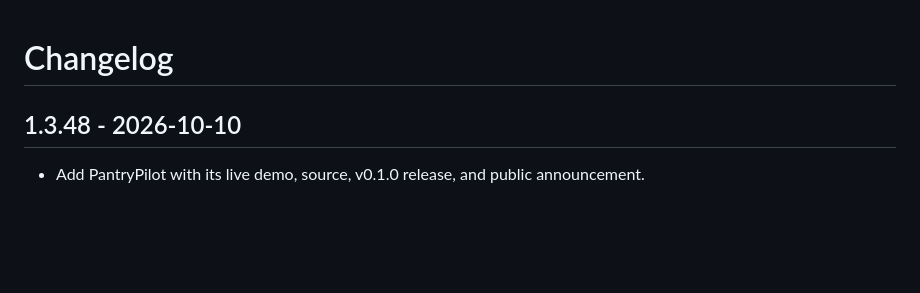
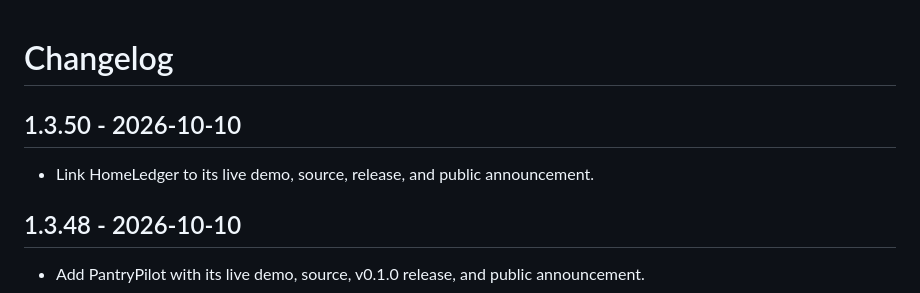
Before and after one commit to GhosTnever-lkm/GhosTnever-lkm.github.io, a Markdown page: CHANGELOG.md, the part around the change. Drawn GitHub-style; blank space fills up the shorter version.

Commit message:
Document HomeLedger announcement link

```diff
--- a/CHANGELOG.md
+++ b/CHANGELOG.md
@@ -1,4 +1,8 @@
 # Changelog
+
+## 1.3.50 - 2026-10-10
+
+- Link HomeLedger to its live demo, source, release, and public announcement.
 
 ## 1.3.48 - 2026-10-10
 
```
